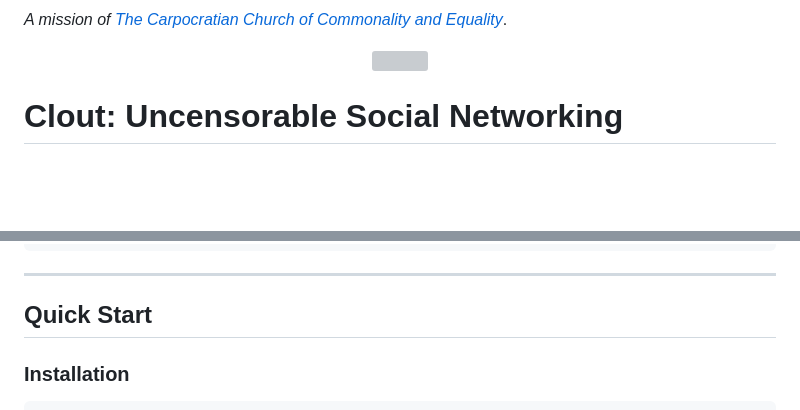
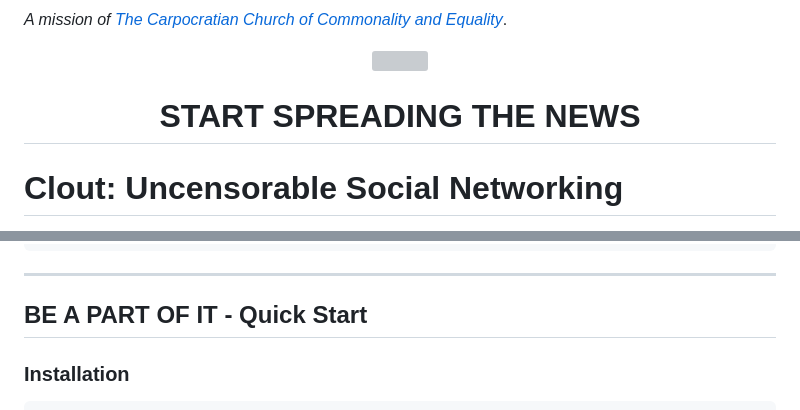
Before and after one commit to flammafex/clout, a Markdown page: README.md, 2 parts joined by grey strips. GitHub-like rendering; blank space fills up the shorter version; grey boxes are pictures that could not be loaded.

```diff
--- a/README.md
+++ b/README.md
@@ -3,6 +3,7 @@
 
 _A mission of [The Carpocratian Church of Commonality and Equality](https://carpocratian.org/en/church/)_.</div>
 <div align=center><img src="mission.png" width=256 height=200></div></div>
+<h1 align=center>START SPREADING THE NEWS</h1>
 
 # Clout: Uncensorable Social Networking
 
@@ -222,7 +223,7 @@ clout.importState(backup);
 
 ---
 
-## Quick Start
+## BE A PART OF IT - Quick Start
 
 ### Installation
 
```
